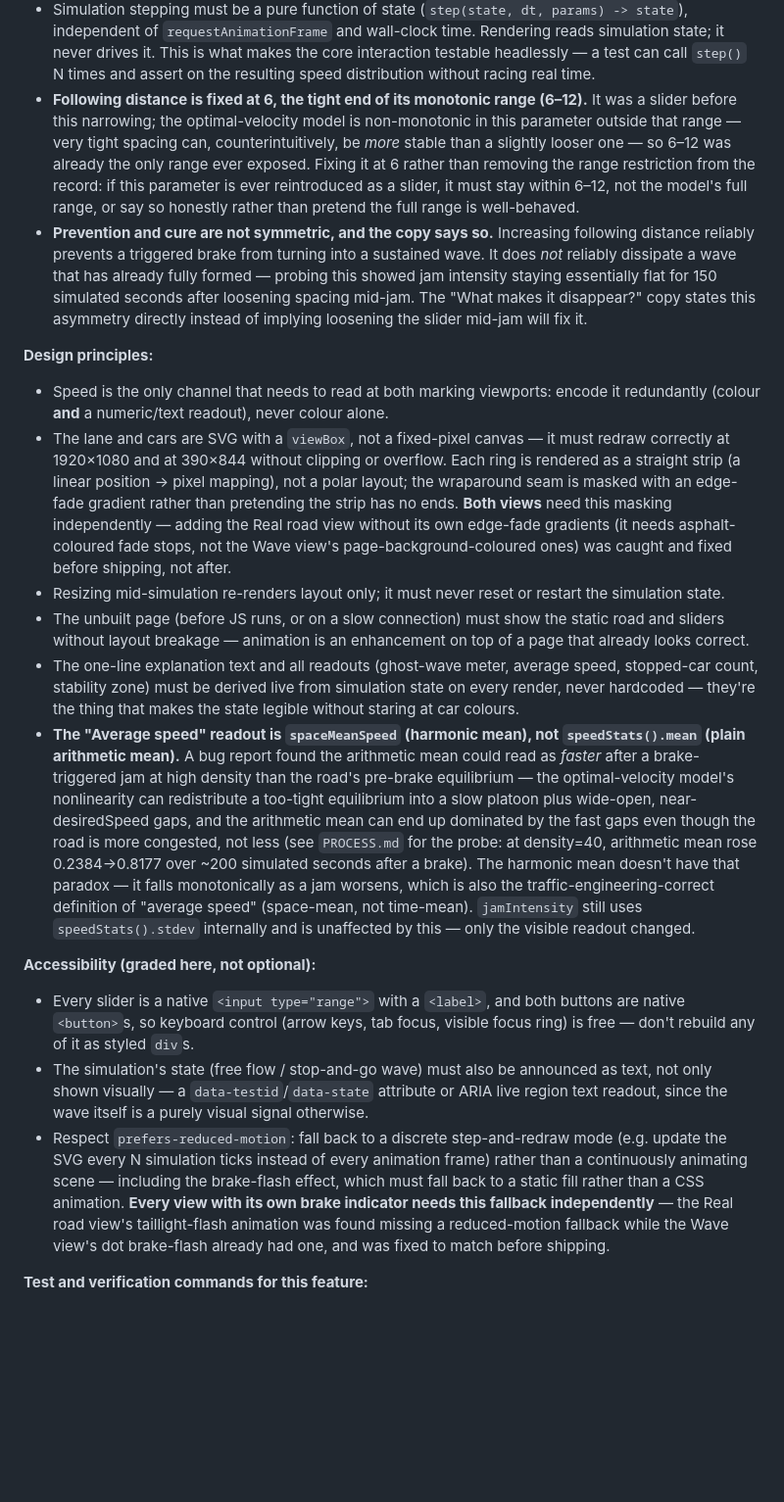
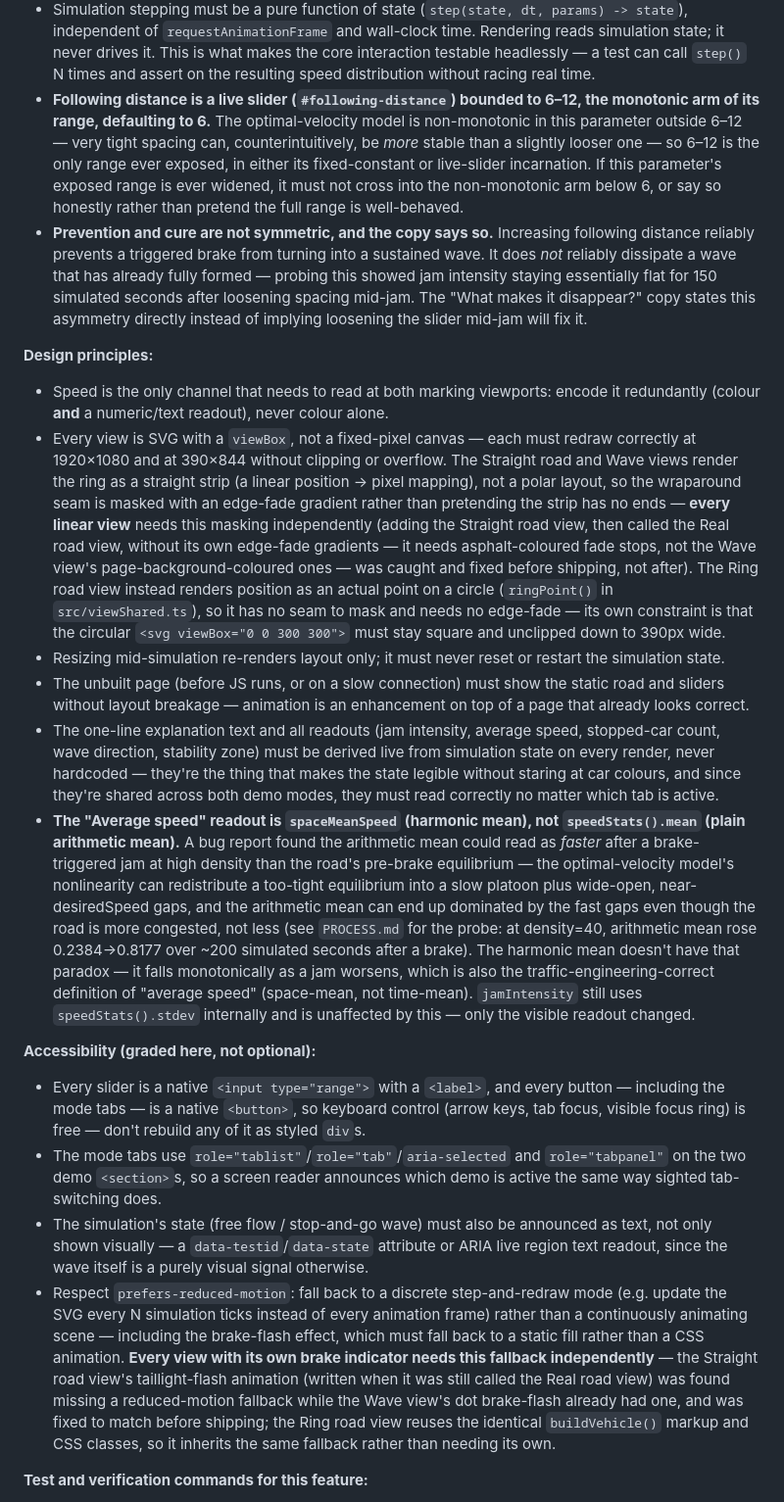
Before and after one commit to comp4020-agentic-coding-studio/comp4020-ass1-lilth2, a Markdown page: CLAUDE.md, the part around one of its changes. Shown at 98% size. GitHub-like rendering; blank space fills up the shorter version.

```diff
--- a/CLAUDE.md
+++ b/CLAUDE.md
@@ -124,15 +159,14 @@ mechanic — it doesn't move the topic boundary below.
   makes the core interaction testable headlessly — a test can call `step()` N
   times and assert on the resulting speed distribution without racing real
   time.
-- **Following distance is fixed at 6, the tight end of its monotonic range
-  (6–12).** It was a slider before this narrowing; the optimal-velocity model
-  is non-monotonic in this parameter outside that range — very tight spacing
-  can, counterintuitively, be *more* stable than a slightly looser one — so
-  6–12 was already the only range ever exposed. Fixing it at 6 rather than
-  removing the range restriction from the record: if this parameter is ever
-  reintroduced as a slider, it must stay within 6–12, not the model's full
-  range, or say so honestly rather than pretend the full range is
-  well-behaved.
+- **Following distance is a live slider (`#following-distance`) bounded to
+  6–12, the monotonic arm of its range, defaulting to 6.** The
+  optimal-velocity model is non-monotonic in this parameter outside 6–12 —
+  very tight spacing can, counterintuitively, be *more* stable than a
+  slightly looser one — so 6–12 is the only range ever exposed, in either its
+  fixed-constant or live-slider incarnation. If this parameter's exposed
+  range is ever widened, it must not cross into the non-monotonic arm below
+  6, or say so honestly rather than pretend the full range is well-behaved.
 - **Prevention and cure are not symmetric, and the copy says so.** Increasing
   following distance reliably prevents a triggered brake from turning into a
   sustained wave. It does *not* reliably dissipate a wave that has already
@@ -146,24 +180,31 @@ mechanic — it doesn't move the topic boundary below.
 - Speed is the only channel that needs to read at both marking viewports:
   encode it redundantly (colour **and** a numeric/text readout), never colour
   alone.
-- The lane and cars are SVG with a `viewBox`, not a fixed-pixel canvas — it
-  must redraw correctly at 1920×1080 and at 390×844 without clipping or
-  overflow. Each ring is rendered as a straight strip (a linear position →
-  pixel mapping), not a polar layout; the wraparound seam is masked with an
-  edge-fade gradient rather than pretending the strip has no ends. **Both
-  views** need this masking independently — adding the Real road view without
-  its own edge-fade gradients (it needs asphalt-coloured fade stops, not the
-  Wave view's page-background-coloured ones) was caught and fixed before
-  shipping, not after.
+- Every view is SVG with a `viewBox`, not a fixed-pixel canvas — each must
+  redraw correctly at 1920×1080 and at 390×844 without clipping or overflow.
+  The Straight road and Wave views render the ring as a straight strip (a
+  linear position → pixel mapping), not a polar layout, so the wraparound
+  seam is masked with an edge-fade gradient rather than pretending the strip
+  has no ends — **every linear view** needs this masking independently
+  (adding the Straight road view, then called the Real road view, without
+  its own edge-fade gradients — it needs asphalt-coloured fade stops, not the
+  Wave view's page-background-coloured ones — was caught and fixed before
+  shipping, not after). The Ring road view instead renders position as an
+  actual point on a circle (`ringPoint()` in `src/viewShared.ts`), so it has
+  no seam to mask and needs no edge-fade — its own constraint is that the
+  circular `<svg viewBox="0 0 300 300">` must stay square and unclipped down
+  to 390px wide.
 - Resizing mid-simulation re-renders layout only; it must never reset or restart
   the simulation state.
 - The unbuilt page (before JS runs, or on a slow connection) must show the
   static road and sliders without layout breakage — animation is an
   enhancement on top of a page that already looks correct.
-- The one-line explanation text and all readouts (ghost-wave meter, average
-  speed, stopped-car count, stability zone) must be derived live from
-  simulation state on every render, never hardcoded — they're the thing that
-  makes the state legible without staring at car colours.
+- The one-line explanation text and all readouts (jam intensity, average
+  speed, stopped-car count, wave direction, stability zone) must be derived
+  live from simulation state on every render, never hardcoded — they're the
+  thing that makes the state legible without staring at car colours, and
+  since they're shared across both demo modes, they must read correctly no
+  matter which tab is active.
 - **The "Average speed" readout is `spaceMeanSpeed` (harmonic mean), not
   `speedStats().mean` (plain arithmetic mean).** A bug report found the
   arithmetic mean could read as *faster* after a brake-triggered jam at high
@@ -181,9 +222,13 @@ mechanic — it doesn't move the topic boundary below.
 
 **Accessibility (graded here, not optional):**
 
-- Every slider is a native `<input type="range">` with a `<label>`, and both
-  buttons are native `<button>`s, so keyboard control (arrow keys, tab focus,
-  visible focus ring) is free — don't rebuild any of it as styled `div`s.
+- Every slider is a native `<input type="range">` with a `<label>`, and every
+  button — including the mode tabs — is a native `<button>`, so keyboard
+  control (arrow keys, tab focus, visible focus ring) is free — don't rebuild
+  any of it as styled `div`s.
+- The mode tabs use `role="tablist"`/`role="tab"`/`aria-selected` and
+  `role="tabpanel"` on the two demo `<section>`s, so a screen reader
+  announces which demo is active the same way sighted tab-switching does.
 - The simulation's state (free flow / stop-and-go wave) must also be announced
   as text, not only shown visually — a `data-testid`/`data-state` attribute or
   ARIA live region text readout, since the wave itself is a purely visual
@@ -193,9 +238,12 @@ mechanic — it doesn't move the topic boundary below.
   animation frame) rather than a continuously animating scene — including the
   brake-flash effect, which must fall back to a static fill rather than a
   CSS animation. **Every view with its own brake indicator needs this fallback
-  independently** — the Real road view's taillight-flash animation was found
-  missing a reduced-motion fallback while the Wave view's dot brake-flash
-  already had one, and was fixed to match before shipping.
+  independently** — the Straight road view's taillight-flash animation
+  (written when it was still called the Real road view) was found missing a
+  reduced-motion fallback while the Wave view's dot brake-flash already had
+  one, and was fixed to match before shipping; the Ring road view reuses the
+  identical `buildVehicle()` markup and CSS classes, so it inherits the same
+  fallback rather than needing its own.
 
 **Test and verification commands for this feature:**
 
```
Also changed, not shown: other parts of CLAUDE.md (+112 -62 lines).
